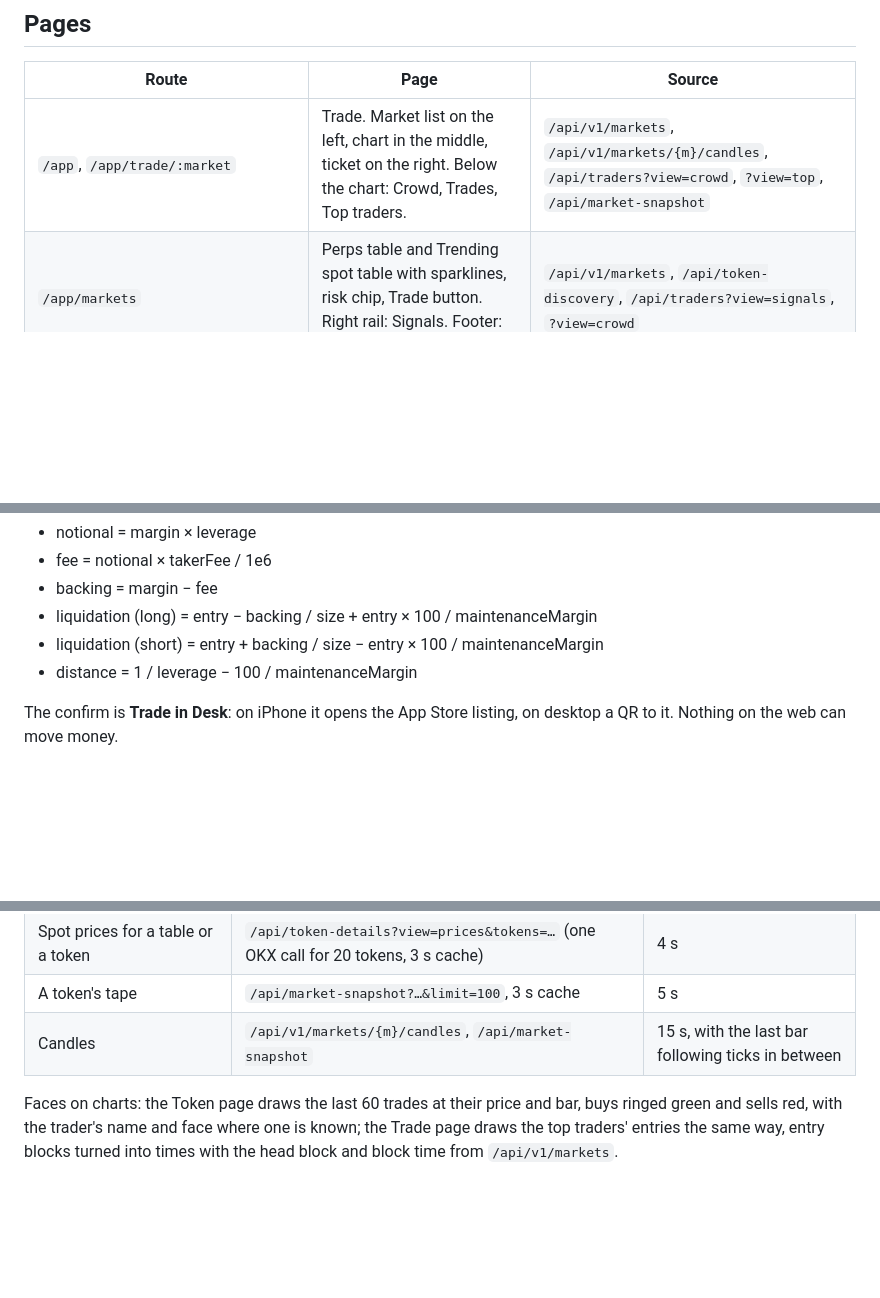
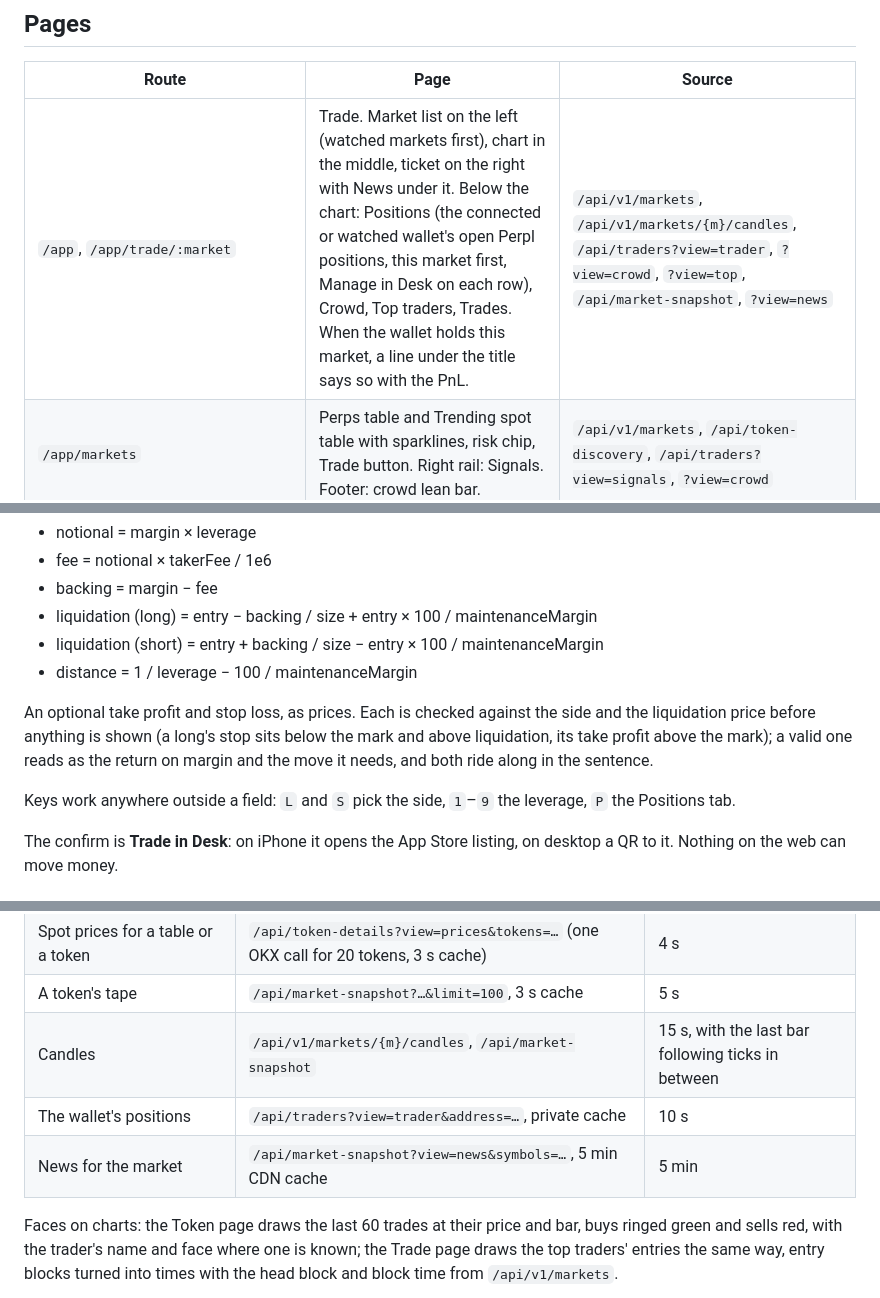
Before and after one commit to frankolien/desk, a Markdown page: docs/web-app.md, 3 parts joined by grey strips. Rendered like a GitHub page; blank space fills up the shorter version.

Commit message:
docs: the web Trade page's positions tab, exits, keys and news
The web app document names the Positions tab, the line under the title for
the wallet's own position, the take-profit and stop-loss checks, the keys,
the watched-first market list and the news card, and lists what the page
now polls for them.

```diff
--- a/docs/web-app.md
+++ b/docs/web-app.md
@@ -31,7 +31,7 @@ Chain is Monad, collateral is AUSD, and perps are the first page.
 
 | Route | Page | Source |
 |---|---|---|
-| `/app`, `/app/trade/:market` | Trade. Market list on the left, chart in the middle, ticket on the right. Below the chart: Crowd, Trades, Top traders. | `/api/v1/markets`, `/api/v1/markets/{m}/candles`, `/api/traders?view=crowd`, `?view=top`, `/api/market-snapshot` |
+| `/app`, `/app/trade/:market` | Trade. Market list on the left (watched markets first), chart in the middle, ticket on the right with News under it. Below the chart: Positions (the connected or watched wallet's open Perpl positions, this market first, Manage in Desk on each row), Crowd, Top traders, Trades. When the wallet holds this market, a line under the title says so with the PnL. | `/api/v1/markets`, `/api/v1/markets/{m}/candles`, `/api/traders?view=trader`, `?view=crowd`, `?view=top`, `/api/market-snapshot`, `?view=news` |
 | `/app/markets` | Perps table and Trending spot table with sparklines, risk chip, Trade button. Right rail: Signals. Footer: crowd lean bar. | `/api/v1/markets`, `/api/token-discovery`, `/api/traders?view=signals`, `?view=crowd` |
 | `/app/token/:chainIndex/:address` | Token page: header stats, chart, Trades and Holders with names and faces, Buy/Sell panel, Risk card. | `/api/token-details`, `?view=risk`, `/api/market-snapshot`, `/api/traders?view=identity` |
 | `/app/traders` | Leaderboard with names, open positions, PnL; Follow opens the app. | `/api/traders?view=top`, `?view=identity` |
@@ -50,6 +50,14 @@ size · liq 77,220 (5.0% away)`. Maths is the app's `OrderQuote` in floating poi
 - liquidation (long) = entry − backing / size + entry × 100 / maintenanceMargin
 - liquidation (short) = entry + backing / size − entry × 100 / maintenanceMargin
 - distance = 1 / leverage − 100 / maintenanceMargin
+
+An optional take profit and stop loss, as prices. Each is checked against the side and the
+liquidation price before anything is shown (a long's stop sits below the mark and above
+liquidation, its take profit above the mark); a valid one reads as the return on margin and the
+move it needs, and both ride along in the sentence.
+
+Keys work anywhere outside a field: `L` and `S` pick the side, `1`–`9` the leverage, `P` the
+Positions tab.
 
 The confirm is **Trade in Desk**: on iPhone it opens the App Store listing, on desktop a
 QR to it. Nothing on the web can move money.
@@ -91,6 +99,8 @@ answers most of it:
 | Spot prices for a table or a token | `/api/token-details?view=prices&tokens=…` (one OKX call for 20 tokens, 3 s cache) | 4 s |
 | A token's tape | `/api/market-snapshot?…&limit=100`, 3 s cache | 5 s |
 | Candles | `/api/v1/markets/{m}/candles`, `/api/market-snapshot` | 15 s, with the last bar following ticks in between |
+| The wallet's positions | `/api/traders?view=trader&address=…`, private cache | 10 s |
+| News for the market | `/api/market-snapshot?view=news&symbols=…`, 5 min CDN cache | 5 min |
 
 Faces on charts: the Token page draws the last 60 trades at their price and bar, buys
 ringed green and sells red, with the trader's name and face where one is known; the
```
